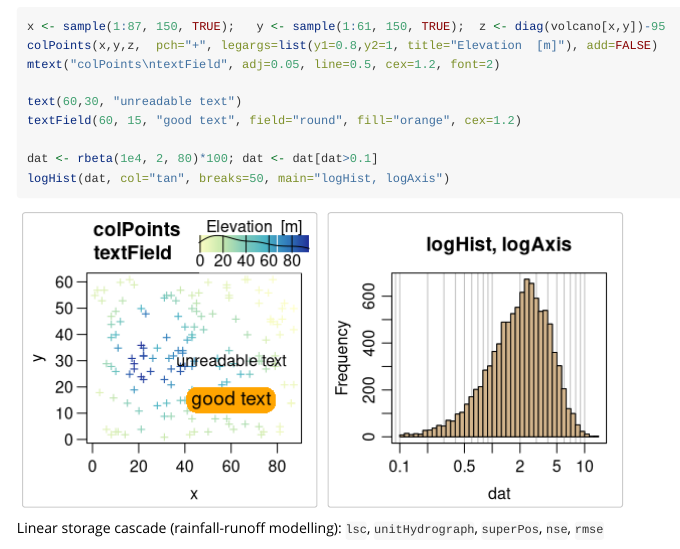
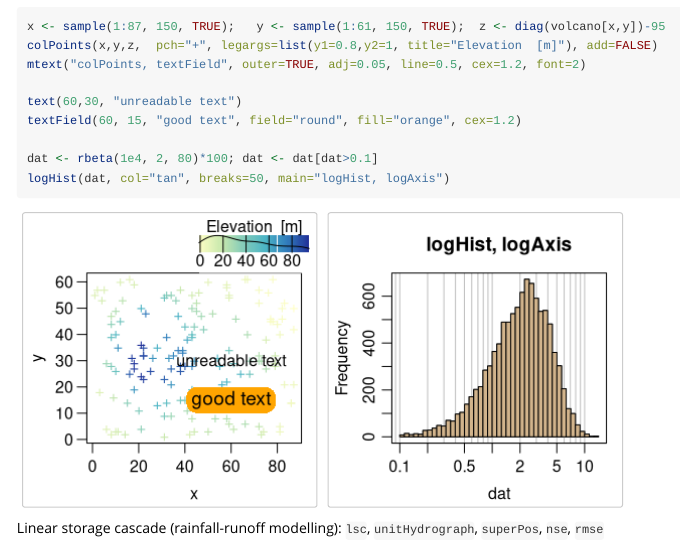
Before and after one commit to brry/berryFunctions, an R Markdown document (inst/doc/berryFunctions.Rmd): the page in a window 1100 px wide, from 630 px down. Rendered offline with R 4.5, knitr and Pandoc, with nearby package versions; some code elsewhere in the file could not run offline.

Commit message:
vignette: movAvlines usage corrected

```diff
--- a/inst/doc/berryFunctions.R
+++ b/inst/doc/berryFunctions.R
@@ -14,7 +14,7 @@ par(mar=c(3.2,3.2,3,0.7), mgp=c(2.1,0.7,0))
 set.seed(007)
 x <- sample(1:87, 150, TRUE);   y <- sample(1:61, 150, TRUE);  z <- diag(volcano[x,y])-95
 colPoints(x,y,z,  pch="+", legargs=list(y1=0.8,y2=1, title="Elevation  [m]"), add=FALSE)
-mtext("colPoints\ntextField", adj=0.05, line=0.5, cex=1.2, font=2)
+mtext("colPoints, textField", outer=TRUE, adj=0.05, line=0.5, cex=1.2, font=2)
 
 text(60,30, "unreadable text")
 textField(60, 15, "good text", field="round", fill="orange", cex=1.2)
@@ -117,7 +117,7 @@ par(mar=c(3.2,3.2,1.5,0.7), mgp=c(2.1,0.7,0))
 set.seed(42); a <- cumsum(rnorm(100))
 plot(a, type="l", pch=16, las=1)
 lines(movAv(a), col=2, lwd=3)
-movAvLines(a, lwd=3, plot=FALSE)
+movAvLines(y=a, lwd=3)
 
 X <- c(2, 224,  54,  505, 1,  5, 236,  92,  3, 0) # successful events
 N <- c(2, 400, 100, 1000, 2, 10, 500, 200, 10, 2) # possible succeses
--- a/inst/doc/berryFunctions.Rmd
+++ b/inst/doc/berryFunctions.Rmd
@@ -43,7 +43,7 @@ par(mar=c(3.2,3.2,3,0.7), mgp=c(2.1,0.7,0))
 set.seed(007)
 x <- sample(1:87, 150, TRUE);   y <- sample(1:61, 150, TRUE);  z <- diag(volcano[x,y])-95
 colPoints(x,y,z,  pch="+", legargs=list(y1=0.8,y2=1, title="Elevation  [m]"), add=FALSE)
-mtext("colPoints\ntextField", adj=0.05, line=0.5, cex=1.2, font=2)
+mtext("colPoints, textField", outer=TRUE, adj=0.05, line=0.5, cex=1.2, font=2)
 
 text(60,30, "unreadable text")
 textField(60, 15, "good text", field="round", fill="orange", cex=1.2)
--- a/vignettes/berryFunctions.Rmd
+++ b/vignettes/berryFunctions.Rmd
@@ -187,7 +187,7 @@ par(mar=c(3.2,3.2,1.5,0.7), mgp=c(2.1,0.7,0))
 set.seed(42); a <- cumsum(rnorm(100))
 plot(a, type="l", pch=16, las=1)
 lines(movAv(a), col=2, lwd=3)
-movAvLines(a, lwd=3, plot=FALSE)
+movAvLines(y=a, lwd=3)
 
 X <- c(2, 224,  54,  505, 1,  5, 236,  92,  3, 0) # successful events
 N <- c(2, 400, 100, 1000, 2, 10, 500, 200, 10, 2) # possible succeses
```
Also changed, not shown: inst/doc/berryFunctions.html, inst/doc/berryFunctions.Rmd (2 more changed lines).
